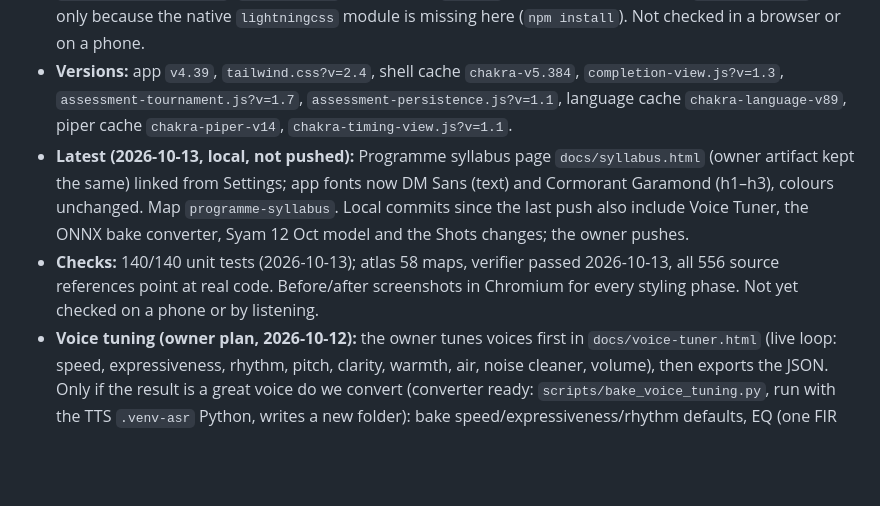
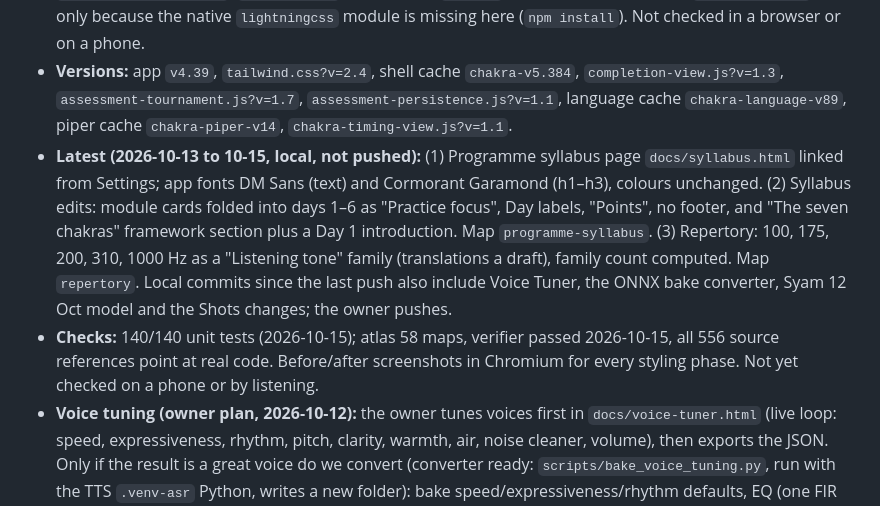
Before and after one commit to missionode/lite, a Markdown page: HANDOFF.md, the part around one of its changes. GitHub-like rendering; blank space fills up the shorter version.

Commit message:
docs(handoff): record the syllabus edits and repertory listening tones
Co-Authored-By: Claude Opus 5.5 <noreply@anthropic.com>

```diff
--- a/HANDOFF.md
+++ b/HANDOFF.md
@@ -9,8 +9,8 @@ This is the active checkpoint. Read it first. Update this block (do not add a se
 - **Branch:** `production` (the owner maintains code here). **Live:** `edf1577` — everything up to it is pushed (see "Recent changes").
 - **Pushed to `production`: Walk in My Shoes (first release `f4bbab1`, then the 2/3/3+, no-story and spinner-wheel update), the shared wake-lock module and the offline-version fix; everything below is live.** Changes: (1) Continue to Earn shows only while developer mode (Advanced Features) is unlocked, never for Hindi; locking cancels a pending reveal. (2) The assessment is public: the Lobby button is always visible; value rounds and the private dot appear only in developer mode (public view = chakra questions and results). Files: `modules/completion-view.js`, `modules/assessment-tournament.js`, `modules/assessment-persistence.js`, `docs/assesment.html`, `app.js`, `index.html`, `sw.js`, tests, atlas maps `completion` and `assessment-tournament`, `FIX-QUEUE.md`, assessment `spec.md`. 134/135 unit tests pass; `tailwind-setup` fails only because the native `lightningcss` module is missing here (`npm install`). Not checked in a browser or on a phone.
 - **Versions:** app `v4.39`, `tailwind.css?v=2.4`, shell cache `chakra-v5.384`, `completion-view.js?v=1.3`, `assessment-tournament.js?v=1.7`, `assessment-persistence.js?v=1.1`, language cache `chakra-language-v89`, piper cache `chakra-piper-v14`, `chakra-timing-view.js?v=1.1`.
-- **Latest (2026-10-13, local, not pushed):** Programme syllabus page `docs/syllabus.html` (owner artifact kept the same) linked from Settings; app fonts now DM Sans (text) and Cormorant Garamond (h1–h3), colours unchanged. Map `programme-syllabus`. Local commits since the last push also include Voice Tuner, the ONNX bake converter, Syam 12 Oct model and the Shots changes; the owner pushes.
-- **Checks:** 140/140 unit tests (2026-10-13); atlas 58 maps, verifier passed 2026-10-13, all 556 source references point at real code. Before/after screenshots in Chromium for every styling phase. Not yet checked on a phone or by listening.
+- **Latest (2026-10-13 to 10-15, local, not pushed):** (1) Programme syllabus page `docs/syllabus.html` linked from Settings; app fonts DM Sans (text) and Cormorant Garamond (h1–h3), colours unchanged. (2) Syllabus edits: module cards folded into days 1–6 as "Practice focus", Day labels, "Points", no footer, and "The seven chakras" framework section plus a Day 1 introduction. Map `programme-syllabus`. (3) Repertory: 100, 175, 200, 310, 1000 Hz as a "Listening tone" family (translations a draft), family count computed. Map `repertory`. Local commits since the last push also include Voice Tuner, the ONNX bake converter, Syam 12 Oct model and the Shots changes; the owner pushes.
+- **Checks:** 140/140 unit tests (2026-10-15); atlas 58 maps, verifier passed 2026-10-15, all 556 source references point at real code. Before/after screenshots in Chromium for every styling phase. Not yet checked on a phone or by listening.
 - **Voice tuning (owner plan, 2026-10-12):** the owner tunes voices first in `docs/voice-tuner.html` (live loop: speed, expressiveness, rhythm, pitch, clarity, warmth, air, noise cleaner, volume), then exports the JSON. Only if the result is a great voice do we convert (converter ready: `scripts/bake_voice_tuning.py`, run with the TTS `.venv-asr` Python, writes a new folder): bake speed/expressiveness/rhythm defaults, EQ (one FIR filter) and volume into a copy of the voice's ONNX; pitch, formants, breathiness, compression and the noise cleaner stay app-side per voice. Possible later tuner additions: chest (≈150 Hz) and nasality (≈1 kHz) EQ. Do this in a fresh session.
 - **Waiting on the owner:**
   1. Phone check of the new look (reload the PWA once so it picks up `tailwind.css?v=2.4`).
```
Also changed, not shown: other parts of HANDOFF.md (+1 -1 lines).
